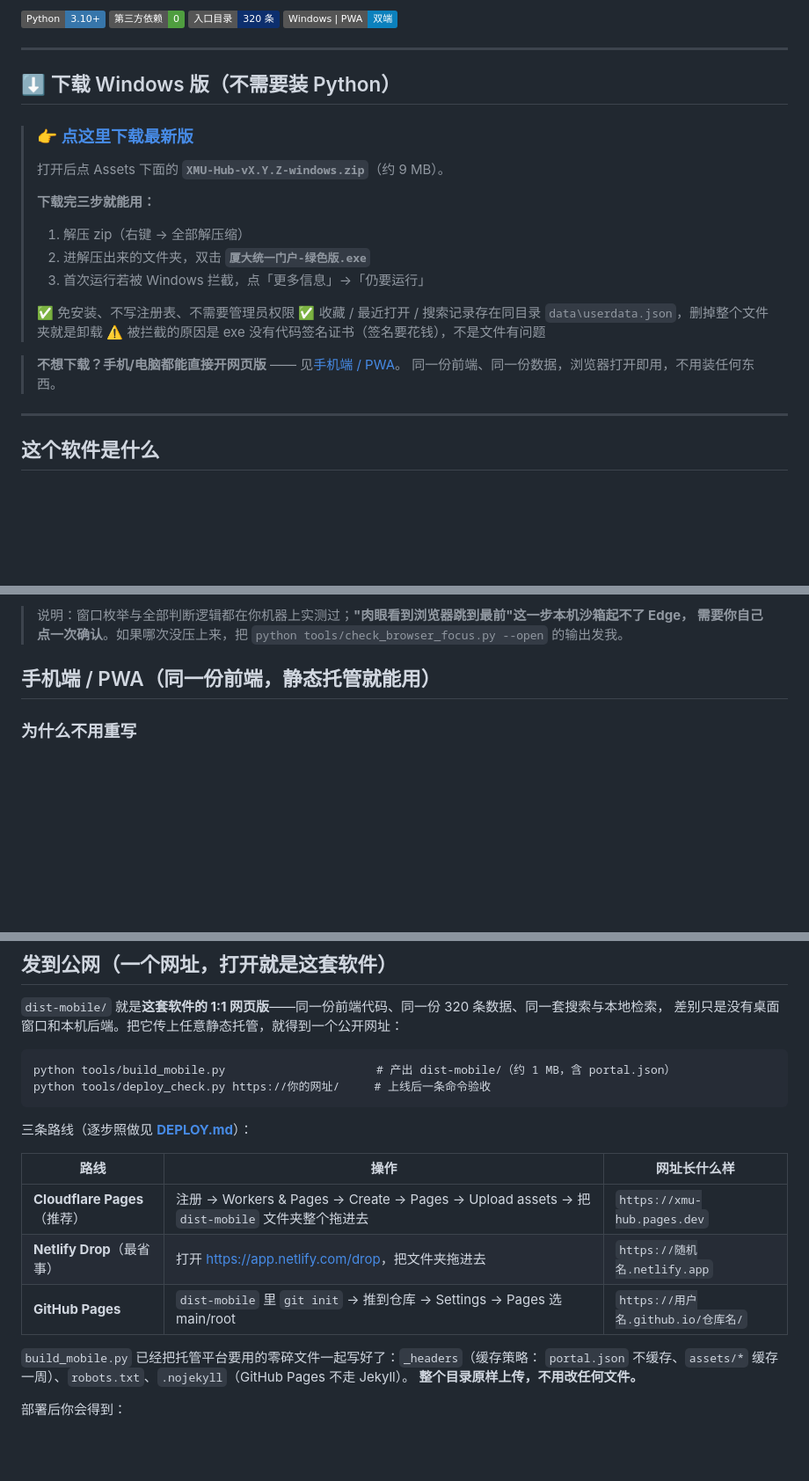
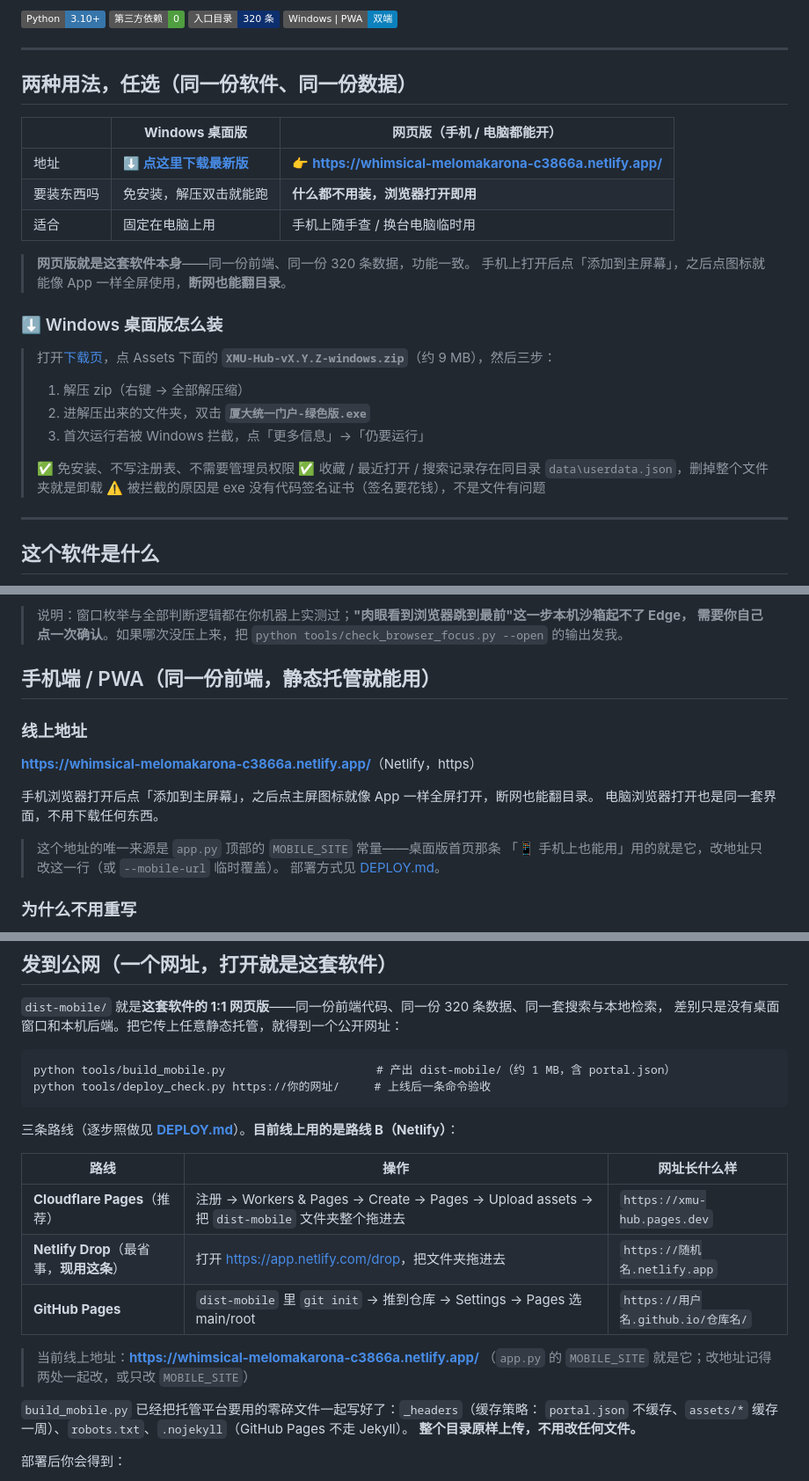
Before and after one commit to LMXMLMXML/XMU-MHub, a Markdown page: README.md, 3 parts joined by grey strips. Shown at 88% size. Rendered like a GitHub page; badges without logos; blank space fills up the shorter version.

Commit message:
README 顶部加网页版等效地址，双端并列
软件其实有两种等价用法，但 README 只把桌面版放在最显眼处，网页版
（PWA）藏在第 293 行，访客不容易意识到"不下载也能用"。

顶部新增「两种用法，任选」对照表：左边 Windows 桌面版（下载链接），
右边网页版（直接给网址），并说明两者是同一份前端、同一份 320 条数据。
下面接「Windows 桌面版怎么装」三步走。

线上地址是 https://whimsical-melomakarona-c3866a.netlify.app/ —— 来自
app.py 第 70 行的 MOBILE_SITE，不是我新编的。加进 README 前实测：
- HTTPS 200，标题正确
- portal.json 320 条，与本地一致（不是旧版本）
- manifest / sw.js / 192 / 512 图标齐全 → 手机可"添加到主屏幕"

另外两处同步：
- 「手机端 / PWA」章节开头补「线上地址」小节，说明这个地址的唯一来源是
  app.py 的 MOBILE_SITE（改地址只改这一行）
- 部署路线表标注"目前线上用的是路线 B（Netlify）"，并附当前地址

````diff
--- a/README.md
+++ b/README.md
@@ -9,13 +9,21 @@
 
 ---
 
-## ⬇️ 下载 Windows 版（不需要装 Python）
+## 两种用法，任选（同一份软件、同一份数据）
 
-> ### 👉 [**点这里下载最新版**](https://github.com/LMXMLMXML/XMU-MHub/releases/latest)
->
-> 打开后点 Assets 下面的 **`XMU-Hub-vX.Y.Z-windows.zip`**（约 9 MB）。
->
-> **下载完三步就能用：**
+| | **Windows 桌面版** | **网页版（手机 / 电脑都能开）** |
+|---|---|---|
+| 地址 | [**⬇️ 点这里下载最新版**](https://github.com/LMXMLMXML/XMU-MHub/releases/latest) | 👉 **<https://whimsical-melomakarona-c3866a.netlify.app/>** |
+| 要装东西吗 | 免安装，解压双击就能跑 | **什么都不用装，浏览器打开即用** |
+| 适合 | 固定在电脑上用 | 手机上随手查 / 换台电脑临时用 |
+
+> **网页版就是这套软件本身**——同一份前端、同一份 320 条数据，功能一致。
+> 手机上打开后点「添加到主屏幕」，之后点图标就能像 App 一样全屏使用，**断网也能翻目录**。
+
+### ⬇️ Windows 桌面版怎么装
+
+> 打开[下载页](https://github.com/LMXMLMXML/XMU-MHub/releases/latest)，点 Assets 下面的
+> **`XMU-Hub-vX.Y.Z-windows.zip`**（约 9 MB），然后三步：
 >
 > 1. 解压 zip（右键 → 全部解压缩）
 > 2. 进解压出来的文件夹，双击 **`厦大统一门户-绿色版.exe`**
@@ -24,9 +32,6 @@
 > ✅ 免安装、不写注册表、不需要管理员权限
 > ✅ 收藏 / 最近打开 / 搜索记录存在同目录 `data\userdata.json`，删掉整个文件夹就是卸载
 > ⚠️ 被拦截的原因是 exe 没有代码签名证书（签名要花钱），不是文件有问题
-
-> **不想下载？手机/电脑都能直接开网页版** —— 见[手机端 / PWA](#手机端--pwa同一份前端静态托管就能用)。
-> 同一份前端、同一份数据，浏览器打开即用，不用装任何东西。
 
 ---
 
@@ -287,6 +292,17 @@ python tools/check_browser_focus.py --open     # 真开一个标签页做端到
 
 ## 手机端 / PWA（同一份前端，静态托管就能用）
 
+### 线上地址
+
+**<https://whimsical-melomakarona-c3866a.netlify.app/>**（Netlify，https）
+
+手机浏览器打开后点「添加到主屏幕」，之后点主屏图标就像 App 一样全屏打开，断网也能翻目录。
+电脑浏览器打开也是同一套界面，不用下载任何东西。
+
+> 这个地址的唯一来源是 `app.py` 顶部的 `MOBILE_SITE` 常量——桌面版首页那条
+> 「📱 手机上也能用」用的就是它，改地址只改这一行（或 `--mobile-url` 临时覆盖）。
+> 部署方式见 [DEPLOY.md](DEPLOY.md)。
+
 ### 为什么不用重写
 
 量过一遍代码才发现，这个软件**本来就该是纯前端的**：搜索、筛选、排序、同义词扩展全在
@@ -402,13 +418,16 @@ python tools/build_mobile.py                      # 产出 dist-mobile/（约 1
 python tools/deploy_check.py https://你的网址/     # 上线后一条命令验收
 ```
 
-三条路线（逐步照做见 **[DEPLOY.md](DEPLOY.md)**）：
+三条路线（逐步照做见 **[DEPLOY.md](DEPLOY.md)**）。**目前线上用的是路线 B（Netlify）**：
 
 | 路线 | 操作 | 网址长什么样 |
 |---|---|---|
 | **Cloudflare Pages**（推荐） | 注册 → Workers & Pages → Create → Pages → Upload assets → 把 `dist-mobile` 文件夹整个拖进去 | `https://xmu-hub.pages.dev` |
-| **Netlify Drop**（最省事） | 打开 <https://app.netlify.com/drop>，把文件夹拖进去 | `https://随机名.netlify.app` |
+| **Netlify Drop**（最省事，**现用这条**） | 打开 <https://app.netlify.com/drop>，把文件夹拖进去 | `https://随机名.netlify.app` |
 | **GitHub Pages** | `dist-mobile` 里 `git init` → 推到仓库 → Settings → Pages 选 main/root | `https://用户名.github.io/仓库名/` |
+
+> 当前线上地址：**<https://whimsical-melomakarona-c3866a.netlify.app/>**
+> （`app.py` 的 `MOBILE_SITE` 就是它；改地址记得两处一起改，或只改 `MOBILE_SITE`）
 
 `build_mobile.py` 已经把托管平台要用的零碎文件一起写好了：`_headers`（缓存策略：
 `portal.json` 不缓存、`assets/*` 缓存一周）、`robots.txt`、`.nojekyll`（GitHub Pages 不走 Jekyll）。
````
